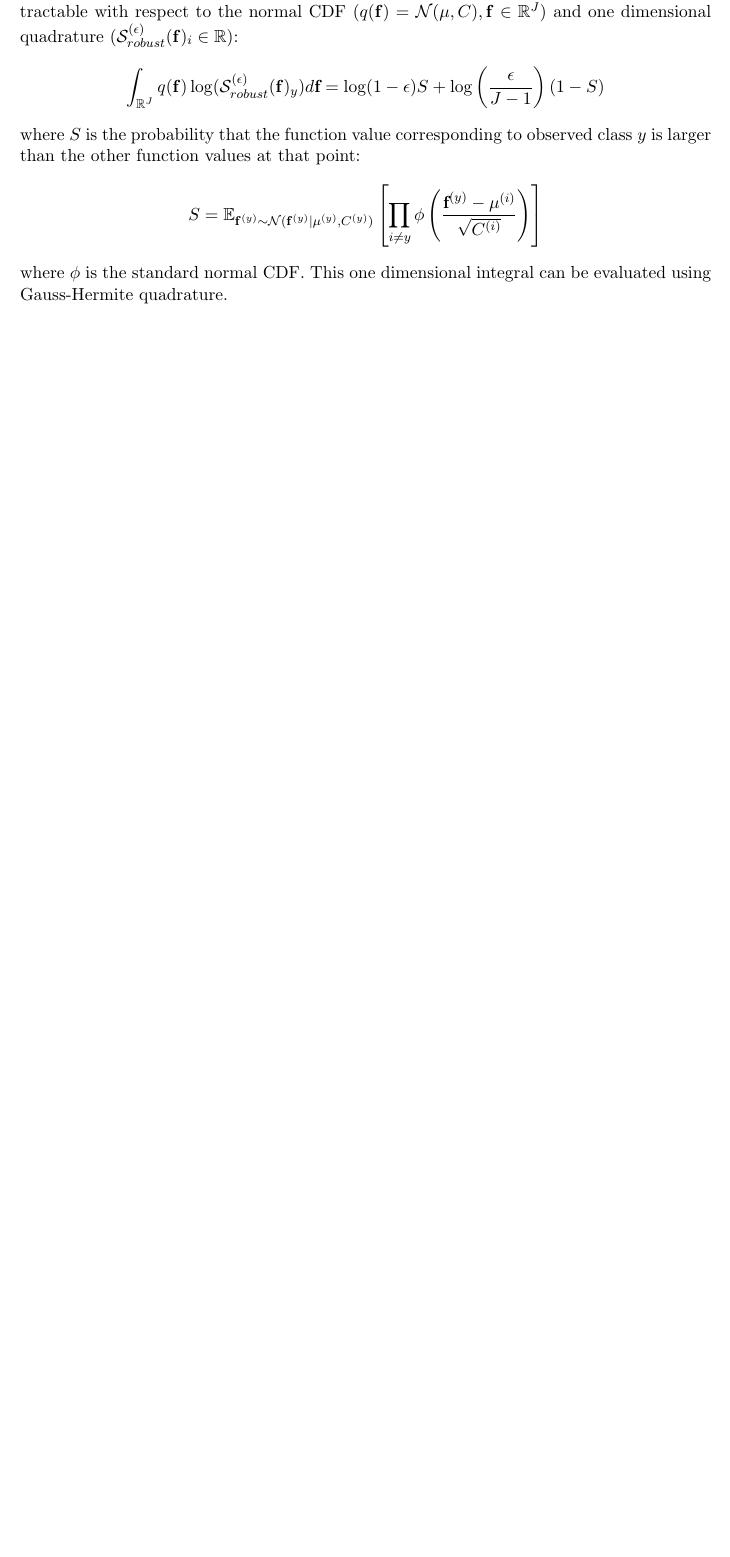
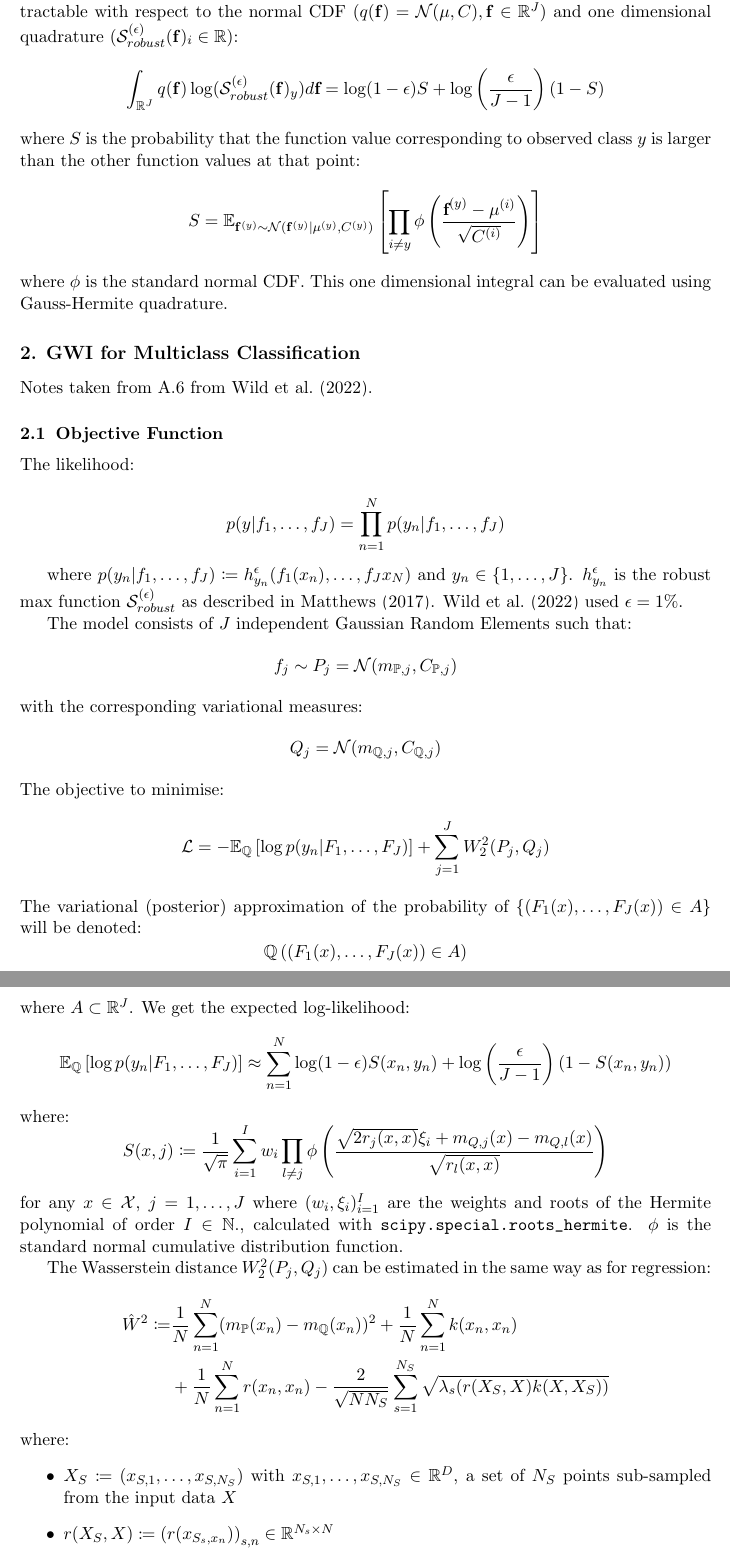
Before and after one commit to jswu18/gvi-gaussian-process, a LaTeX document (notes/notes.tex): part of page 2 of 3 before the commit and two parts of pages 2 and 3 of 4 after it, the two joined at a grey line, cut so that both start at the same text, the shorter picture padded with empty space. Compiled offline with pdfLaTeX.

Commit message:
add notes on gwi for classification from veit paper
Former-commit-id: 97fffbdbb51e5009f0e53cf5711147361e257b18

```diff
--- a/notes/notes.tex
+++ b/notes/notes.tex
@@ -28,10 +28,14 @@
 \newcommand{\dataset}{{\cal D}}
 \newcommand{\fracpartial}[2]{\frac{\partial #1}{\partial  #2}}
 
+
 % Heading arguments are {volume}{year}{pages}{date submitted}{date published}{paper id}{author-full-names}
 
 \usepackage{lastpage}
 \usepackage{amsmath}
+\usepackage{mathtools}
+\DeclareMathOperator*{\argmax}{arg\,max}
+\DeclareMathOperator*{\argmin}{arg\,min}
 %\jmlrheading{23}{2022}{1-\pageref{LastPage}}{1/21; Revised 5/22}{9/22}{21-0000}{Author One and Author Two}
 
 % Short headings should be running head and authors last names
@@ -107,3 +111,44 @@ where $S$ is the probability that the function value corresponding to observed c
 where $\phi$ is the standard normal CDF. This one dimensional integral can be evaluated using Gauss-Hermite quadrature.
 
 
+\section{GWI for Multiclass Classification}\label{sec:gwi-for-multiclass-classification}
+Notes taken from A.6 from \cite{wild2022generalized}.
+
+\subsection{Objective Function}\label{subsec:gwi-for-multiclass-classification-objective-function}
+
+The likelihood:
+
+\[p(y|f_1, \dots, f_J) = \prod_{n=1}^N p(y_n | f_1, \dots, f_J)\]
+
+where $p(y_n | f_1, \dots, f_J) \coloneqq h_{y_n}^{\epsilon}(f_1(x_n), \dots , f_J{x_N})$ and $y_n \in \{1, \dots, J\}$.
+$h_{y_n}^{\epsilon}$ is the robust max function $\mathcal{S}_{robust}^{(\epsilon)}$ as described in \cite{matthews2017scalable}.
+\cite{wild2022generalized} used $\epsilon = 1 \%$.
+
+The model consists of $J$ independent Gaussian Random Elements such that:
+\[f_j \sim P_j = \mathcal{N}(m_{\mathbb{P}, j}, C_{\mathbb{P}, j})\]
+with the corresponding variational measures:
+\[Q_j = \mathcal{N}(m_{\mathbb{Q}, j}, C_{\mathbb{Q}, j})\]
+The objective to minimise:
+\[\mathcal{L} = -\mathbb{E}_{\mathbb{Q}}\left[ \log p(y_n | F_1, \dots, F_J)\right] + \sum_{j=1}^{J} W_2^2(P_j, Q_j)\]
+The variational (posterior) approximation of the probability of $\{(F_1(x), \dots, F_J(x)) \in A\}$ will be denoted:
+\[\mathbb{Q}\left( (F_1(x), \dots, F_J(x)) \in A\right)\]
+where $A \subset \mathbb{R}^J$.
+We get the expected log-likelihood:
+\[\mathbb{E}_{\mathbb{Q}}\left[ \log p(y_n | F_1, \dots, F_J)\right] \approx \sum_{n=1}^{N} \log(1-\epsilon)S(x_n, y_n) + \log \left(\frac{\epsilon}{J-1}\right)(1-S(x_n, y_n))\]
+where:
+\[S(x, j) \coloneqq \frac{1}{\sqrt{\pi}} \sum_{i=1}^I w_i \prod_{l\neq j} \phi \left( \frac{\sqrt{2 r_j (x, x)}\xi_i + m_{Q, j}(x) - m_{Q, l}(x)}{\sqrt{r_l (x, x)}}\right)\]
+for any $x \in \mathcal{X}$, $j=1, \dots, J$ where $(w_i, \xi_i)_{i=1}^I$ are the weights and roots of the Hermite polynomial of order $I \in \mathbb{N}$., calculated with \verb|scipy.special.roots_hermite|.
+$\phi$ is the standard normal cumulative distribution function.
+
+The Wasserstein distance $W_2^2(P_j, Q_j)$ can be estimated in the same way as for regression:
+\[
+\begin{split}
+\hat{W}^2 \coloneqq & \frac{1}{N}\sum_{n=1}^N (m_{\mathbb{P}}(x_n)-m_{\mathbb{Q}}(x_n))^2 + \frac{1}{N}\sum_{n=1}^{N}k(x_n, x_n) \\
+ &+\frac{1}{N}\sum_{n=1}^{N}r(x_n, x_n) - \frac{2}{\sqrt {N N_S}}\sum_{s=1}^{N_S}\sqrt {\lambda_s(r(X_S, X)k(X, X_S))} \\
+\end{split}\label{eq:w-2-distance-approx}
+\]
+where:
+\begin{itemize}
+    \item $X_S \coloneqq (x_{S, 1}, \dots, x_{S, N_S})$ with $x_{S, 1}, \dots, x_{S, N_S} \in \mathbb{R}^D$, a set of $N_S$ points sub-sampled from the input data $X$
+    \item $r(X_S, X) \coloneqq \left(r(x_{S_s, x_n})\right)_{s, n} \in \mathbb{R}^{N_s \times N}$
+    \item $k(X, X_S) \coloneqq \left(k(x_{x_n, S_s})\right)_{n, s} \in \mathbb{R}^{N \times N_s}$
```
Also changed, not shown: notes/notes.pdf, notes/notes.tex (15 more changed lines).
